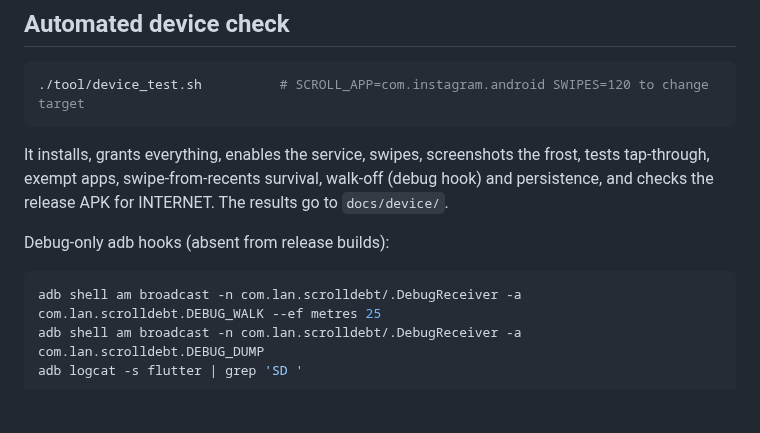
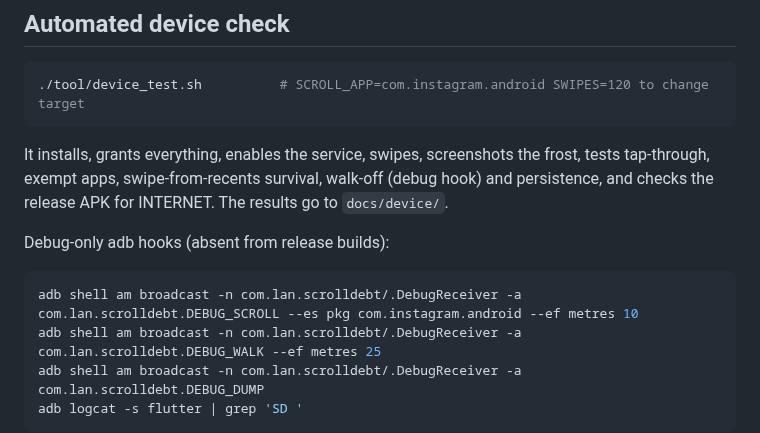
Before and after one commit to lebaaar/doomwalk, a Markdown page: README.md, the part around the change. Drawn GitHub-style; blank space fills up the shorter version.

````diff
--- a/README.md
+++ b/README.md
@@ -58,6 +58,7 @@ persistence, and checks the release APK for INTERNET. The results go to `docs/de
 
 Debug-only adb hooks (absent from release builds):
 ```bash
+adb shell am broadcast -n com.lan.scrolldebt/.DebugReceiver -a com.lan.scrolldebt.DEBUG_SCROLL --es pkg com.instagram.android --ef metres 10
 adb shell am broadcast -n com.lan.scrolldebt/.DebugReceiver -a com.lan.scrolldebt.DEBUG_WALK --ef metres 25
 adb shell am broadcast -n com.lan.scrolldebt/.DebugReceiver -a com.lan.scrolldebt.DEBUG_DUMP
 adb logcat -s flutter | grep 'SD '
````
Also changed, not shown: docs/screenshots/host_home_full.png, 7 other files.
